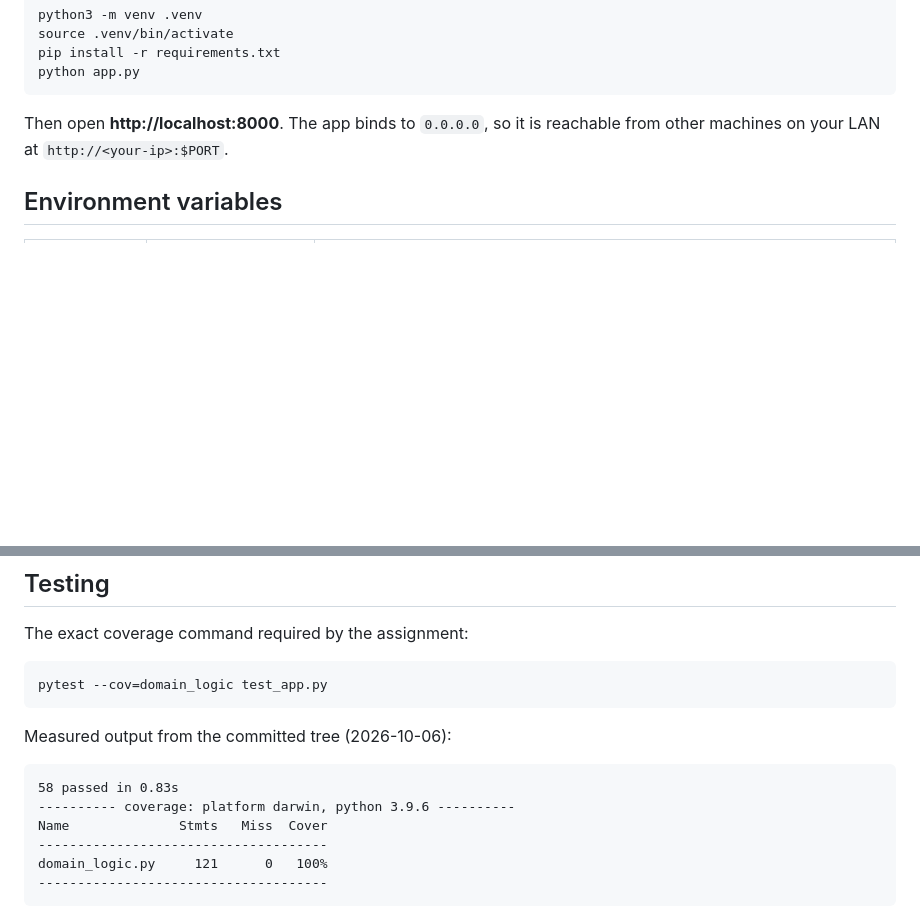
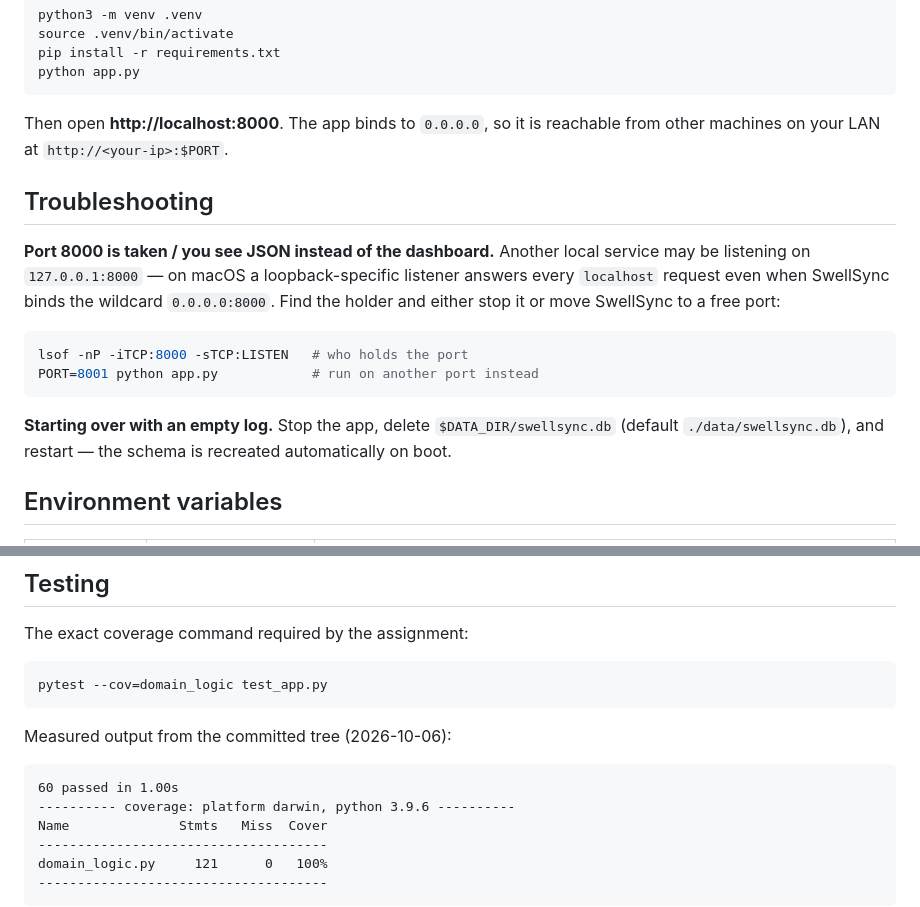
Before and after one commit to gustaveems/swellsync, a Markdown page: README.md, 2 parts joined by grey strips. Drawn GitHub-style; blank space fills up the shorter version.

Commit message:
docs: add troubleshooting section, sync coverage output
Documents the port-collision behavior observed locally: a loopback
listener on 127.0.0.1:8000 shadows SwellSync on localhost even while
it binds 0.0.0.0, so the fix is lsof diagnosis plus a PORT override.
Also refreshes the embedded coverage output to match the tree after
the /healthz tests (60 passing, domain_logic still 100%).

````diff
--- a/README.md
+++ b/README.md
@@ -38,6 +38,23 @@ python app.py
 Then open **http://localhost:8000**. The app binds to `0.0.0.0`, so it is
 reachable from other machines on your LAN at `http://<your-ip>:$PORT`.
 
+## Troubleshooting
+
+**Port 8000 is taken / you see JSON instead of the dashboard.** Another
+local service may be listening on `127.0.0.1:8000` — on macOS a
+loopback-specific listener answers every `localhost` request even when
+SwellSync binds the wildcard `0.0.0.0:8000`. Find the holder and either
+stop it or move SwellSync to a free port:
+
+```bash
+lsof -nP -iTCP:8000 -sTCP:LISTEN   # who holds the port
+PORT=8001 python app.py            # run on another port instead
+```
+
+**Starting over with an empty log.** Stop the app, delete
+`$DATA_DIR/swellsync.db` (default `./data/swellsync.db`), and restart —
+the schema is recreated automatically on boot.
+
 ## Environment variables
 
 | Variable | Default | Purpose |
@@ -58,7 +75,7 @@ pytest --cov=domain_logic test_app.py
 Measured output from the committed tree (2026-10-06):
 
 ```text
-58 passed in 0.83s
+60 passed in 1.00s
 ---------- coverage: platform darwin, python 3.9.6 ----------
 Name              Stmts   Miss  Cover
 -------------------------------------
````
